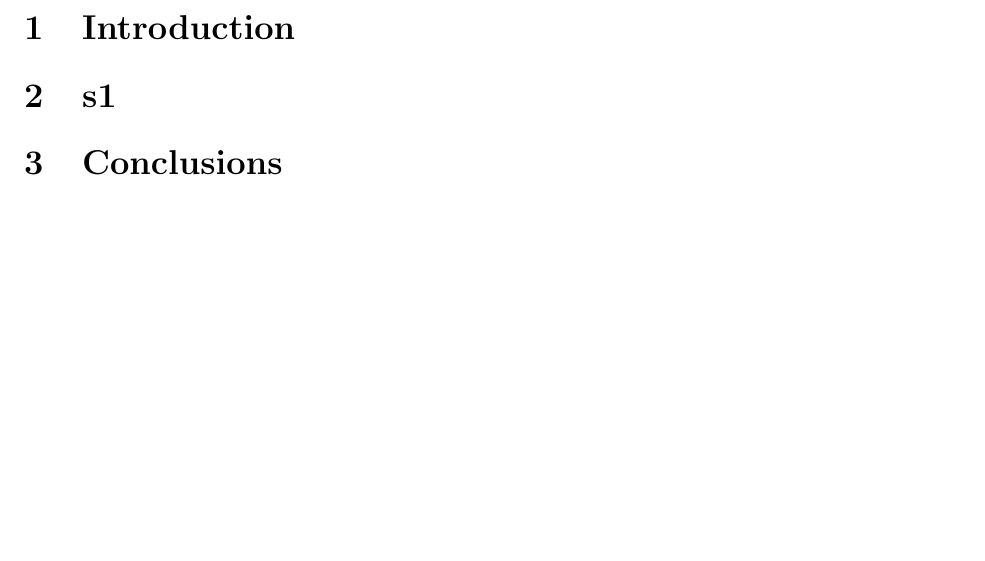
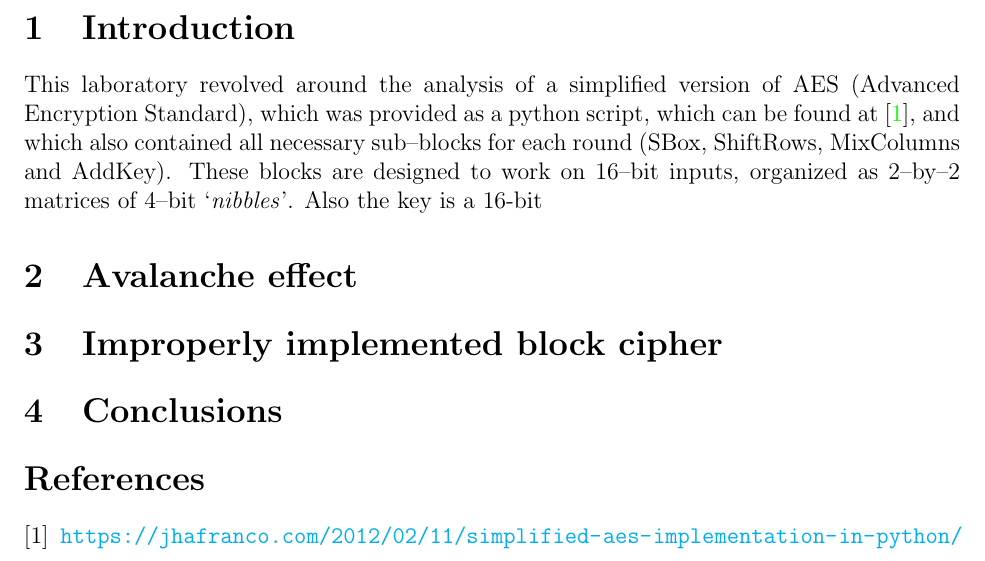
Before and after one commit to davmacario/AISC, a LaTeX document (lab02/report/lab02_report.tex): part of page 2 of 2, cut so that both start at the same text, the shorter picture padded with empty space. Compiled offline with pdfLaTeX.

Commit message:
Update report

```diff
--- a/lab02/report/lab02_report.tex
+++ b/lab02/report/lab02_report.tex
@@ -60,8 +60,17 @@
 
 \section{Introduction}
 
-\section{s1}
+This laboratory revolved around the analysis of a simplified version of AES (Advanced Encryption Standard), which was provided as a python script, which can be found at \cite{Original Python implementation}, and which also contained all necessary sub–blocks for each round (SBox, ShiftRows, MixColumns and AddKey).
+These blocks are designed to work on 16–bit inputs, organized as 2–by–2 matrices of 4–bit `\textit{nibbles}'. Also the key is a 16-bit
+
+\section{Avalanche effect}
+
+\section{Improperly implemented block cipher}
 
 \section{Conclusions}
 
+\begin{thebibliography}{5}
+   \bibitem{Original Python implementation} \url{https://jhafranco.com/2012/02/11/simplified-aes-implementation-in-python/}
+\end{thebibliography}
+
 \end{document}
```
Also changed, not shown: lab02/report/lab02_report.pdf.
